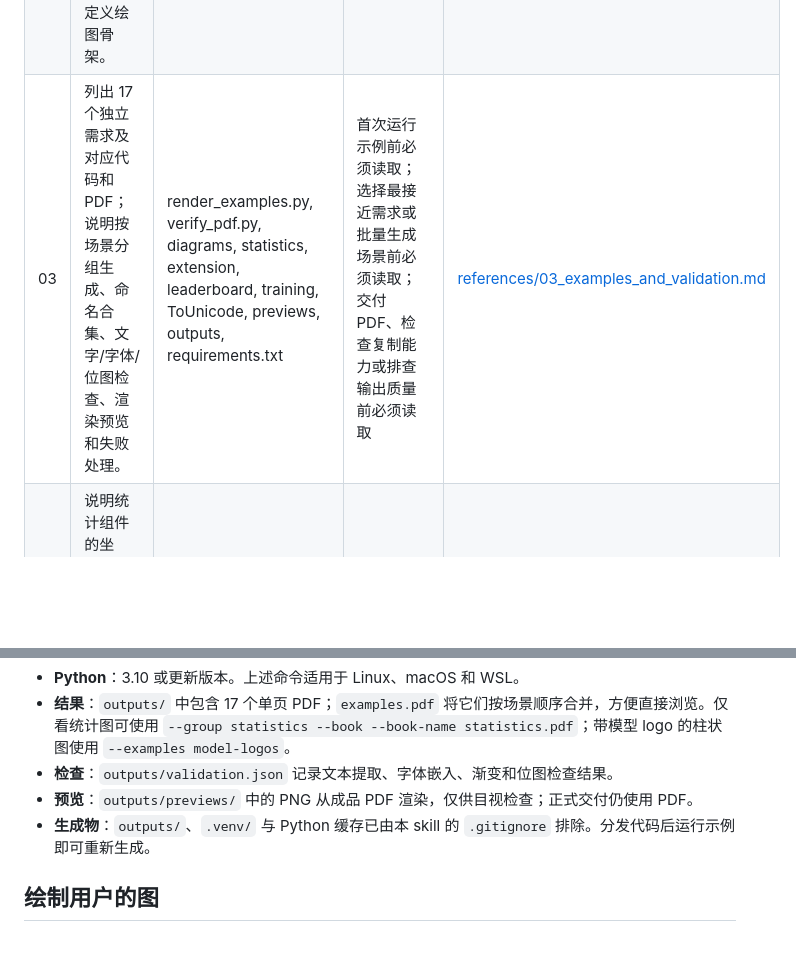
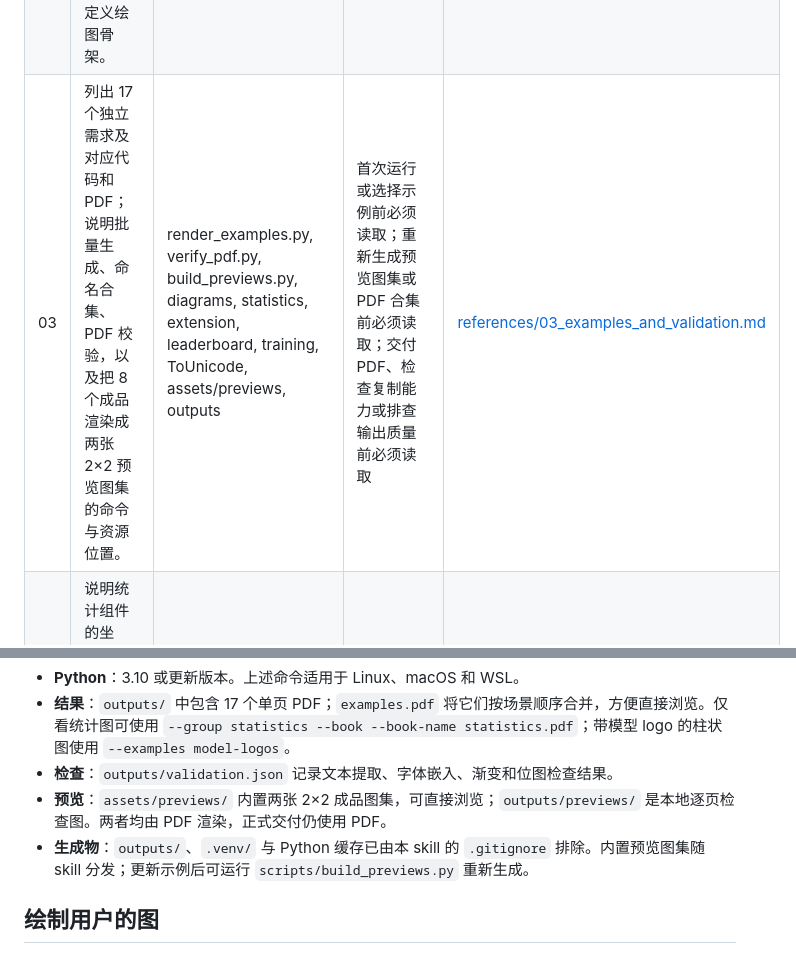
Before and after one commit to black-yt/skills, a Markdown page: paper-figure-style-1/SKILL.md, 2 parts joined by grey strips. Rendered like a GitHub page; blank space fills up the shorter version.

```diff
--- a/paper-figure-style-1/SKILL.md
+++ b/paper-figure-style-1/SKILL.md
@@ -18,7 +26,7 @@ description: "为论文或技术报告绘制浅桃紫渐变、低饱和配色的
 | --- | --- | --- | --- | --- |
 | 01 | 定义浅桃紫渐变、语义配色、字号、描边、圆角、留白和连接线的具体参数；解释如何将这套风格适配到不同研究内容，而不是套用固定文案。 | palette, gradient, peach, lavender, typography, DejaVu Sans, whitespace, arrow, semantic color, PDF shading | 选择图形布局前必须读取；调整配色或背景前必须读取；修改字体、尺寸、边框或连接线前必须读取 | [references/01_visual_language.md](references/01_visual_language.md) |
 | 02 | 说明 `Figure` 与图标库的坐标约定、文字基线、渐变裁切、卡片、折线箭头、字体配置和可复制的自定义绘图骨架。 | style1.py, icons.py, Figure, box, gradient, text, baseline, lines, arrow, font, max_width | 新建绘图脚本前必须读取；将示例改为用户内容前必须读取；处理文字溢出、缺字、图标或箭头时必须读取 | [references/02_drawing_api.md](references/02_drawing_api.md) |
-| 03 | 列出 17 个独立需求及对应代码和 PDF；说明按场景分组生成、命名合集、文字/字体/位图检查、渲染预览和失败处理。 | render_examples.py, verify_pdf.py, diagrams, statistics, extension, leaderboard, training, ToUnicode, previews, outputs, requirements.txt | 首次运行示例前必须读取；选择最接近需求或批量生成场景前必须读取；交付 PDF、检查复制能力或排查输出质量前必须读取 | [references/03_examples_and_validation.md](references/03_examples_and_validation.md) |
+| 03 | 列出 17 个独立需求及对应代码和 PDF；说明批量生成、命名合集、PDF 校验，以及把 8 个成品渲染成两张 2×2 预览图集的命令与资源位置。 | render_examples.py, verify_pdf.py, build_previews.py, diagrams, statistics, extension, leaderboard, training, ToUnicode, assets/previews, outputs | 首次运行或选择示例前必须读取；重新生成预览图集或 PDF 合集前必须读取；交付 PDF、检查复制能力或排查输出质量前必须读取 | [references/03_examples_and_validation.md](references/03_examples_and_validation.md) |
 | 04 | 说明统计组件的坐标、线性/对数轴、误差线、阶梯区间、横条矩阵、增益表、森林图和双环图的数据结构；包含可运行柱状图骨架与数据语义检查。 | charts.py, demo_data.py, Axes, Scale, error bar, confidence band, Pareto, bar_matrix, forest, nested_donut, check_charts.py | 绘制统计图或替换演示数据前必须读取；调整坐标轴、区间、比例或前沿定义前必须读取；排查数值、透明度或多面板布局问题时必须读取 | [references/04_statistical_charts.md](references/04_statistical_charts.md) |
 | 05 | 列出十款内置模型 logo 的名称、资产路径和调用方式；说明带 logo 柱状图的替换数据、透明 PNG 与矢量内容边界，以及 PDF 对小图标的校验。 | model_logos.py, draw_model_logo, model_leaderboard.py, assets, provider, PNG, alpha, logo size, strict-vector, model names | 给柱状图或其他图表添加模型 logo 前必须读取；更换 provider、标签或资产前必须读取；检查 logo 比例、透明度或位图校验失败时必须读取 | [references/05_model_logos.md](references/05_model_logos.md) |
 
@@ -36,8 +44,8 @@ python3 -m venv .venv
 - **Python**：3.10 或更新版本。上述命令适用于 Linux、macOS 和 WSL。
 - **结果**：`outputs/` 中包含 17 个单页 PDF；`examples.pdf` 将它们按场景顺序合并，方便直接浏览。仅看统计图可使用 `--group statistics --book --book-name statistics.pdf`；带模型 logo 的柱状图使用 `--examples model-logos`。
 - **检查**：`outputs/validation.json` 记录文本提取、字体嵌入、渐变和位图检查结果。
-- **预览**：`outputs/previews/` 中的 PNG 从成品 PDF 渲染，仅供目视检查；正式交付仍使用 PDF。
-- **生成物**：`outputs/`、`.venv/` 与 Python 缓存已由本 skill 的 `.gitignore` 排除。分发代码后运行示例即可重新生成。
+- **预览**：`assets/previews/` 内置两张 2×2 成品图集，可直接浏览；`outputs/previews/` 是本地逐页检查图。两者均由 PDF 渲染，正式交付仍使用 PDF。
+- **生成物**：`outputs/`、`.venv/` 与 Python 缓存已由本 skill 的 `.gitignore` 排除。内置预览图集随 skill 分发；更新示例后可运行 `scripts/build_previews.py` 重新生成。
 
 ## 绘制用户的图
 
```
Also changed, not shown: other parts of paper-figure-style-1/SKILL.md (+8 -0 lines), paper-figure-style-1/references/03_examples_and_validation.md (+33 -2 lines), paper-figure-style-1/assets/previews/01_methods_and_coverage.png (added), paper-figure-style-1/assets/previews/02_evaluation_and_training.png (added), 3 other files.
